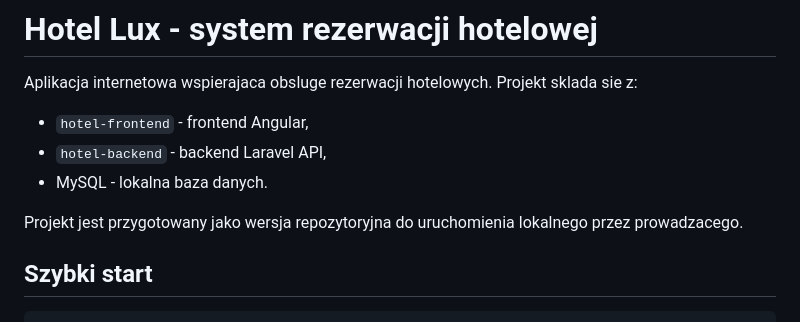
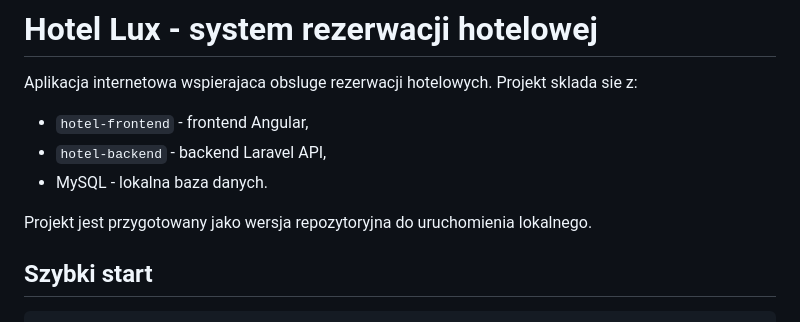
Before and after one commit to es4nn/system-rezerwacji-local, a Markdown page: README.md, the part around the change. Rendered like a GitHub page.

```diff
--- a/README.md
+++ b/README.md
@@ -6,7 +6,7 @@ Aplikacja internetowa wspierajaca obsluge rezerwacji hotelowych. Projekt sklada
 - `hotel-backend` - backend Laravel API,
 - MySQL - lokalna baza danych.
 
-Projekt jest przygotowany jako wersja repozytoryjna do uruchomienia lokalnego przez prowadzacego.
+Projekt jest przygotowany jako wersja repozytoryjna do uruchomienia lokalnego.
 
 ## Szybki start
 
```
